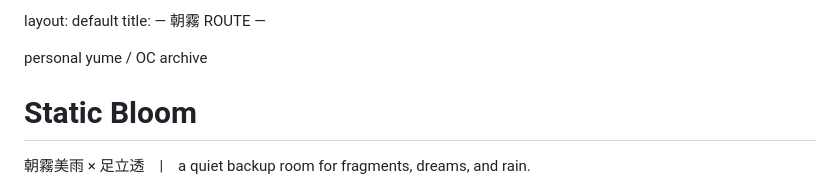
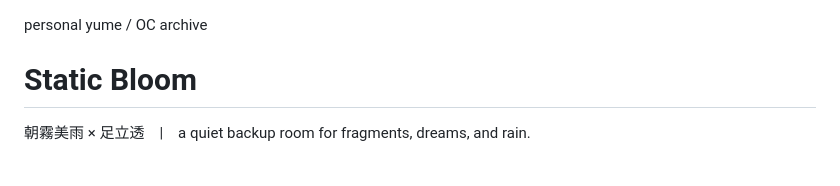
Before and after one commit to toamesuki/toamesuki.github.io, a Markdown page: index.md, the part around the change. Drawn GitHub-style.

```diff
--- a/index.md
+++ b/index.md
@@ -1,6 +1,3 @@
-layout: default
-title: — 朝霧 ROUTE —
-
 <style>
   :root {
     --bg: #f7f2ec;
```
